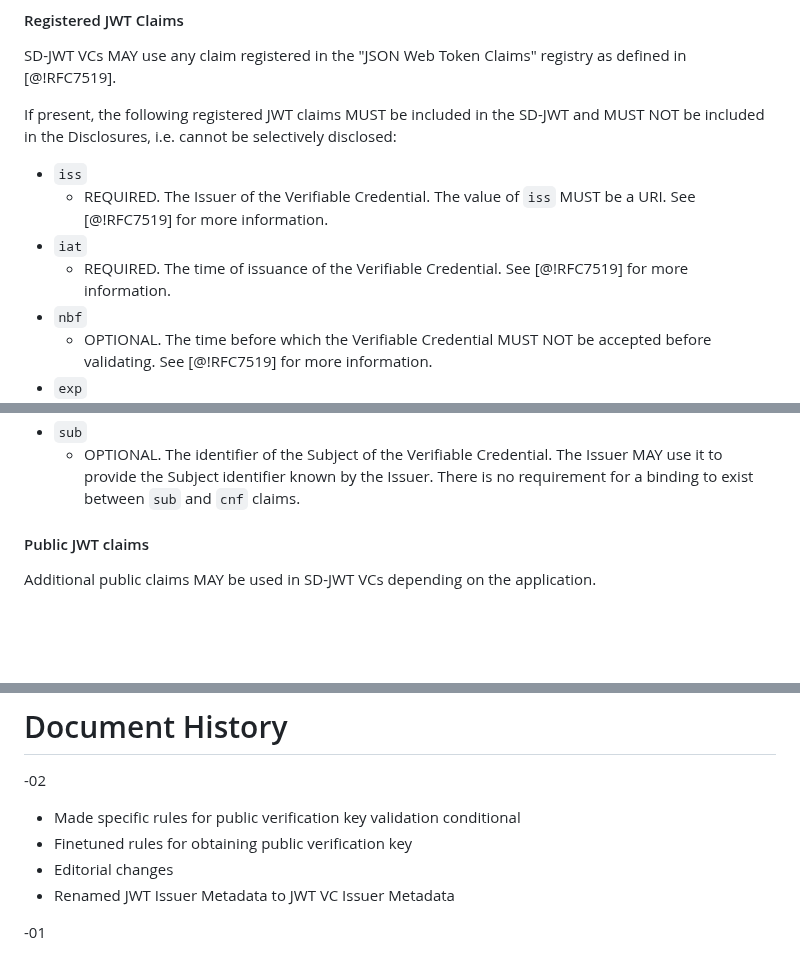
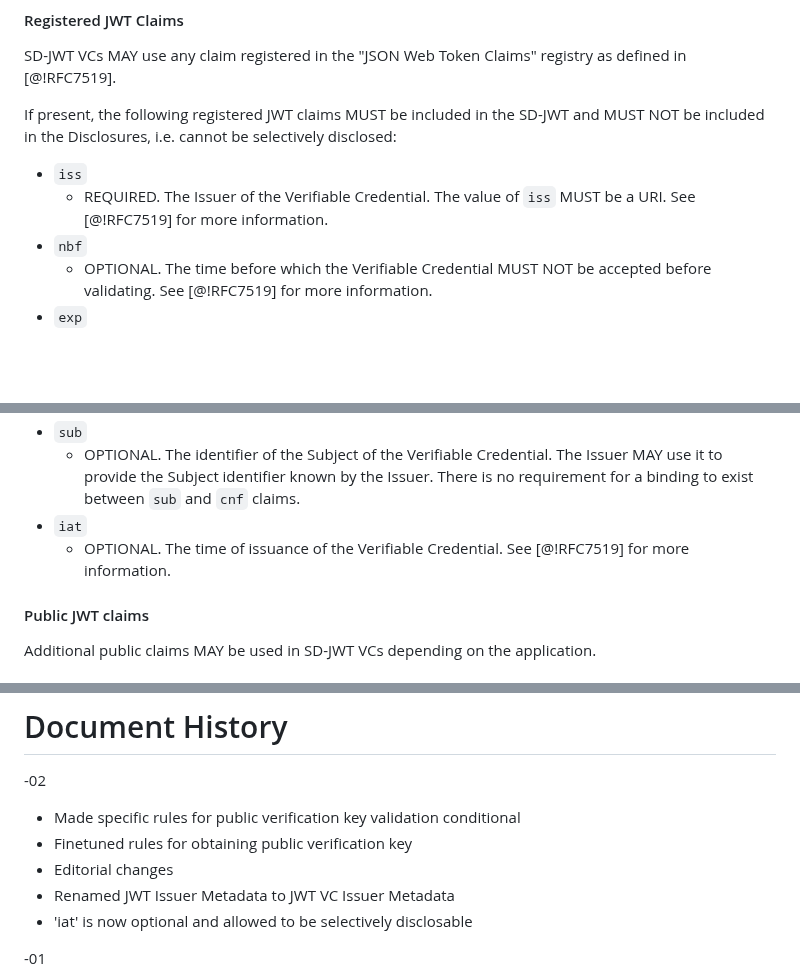
Before and after one commit to oauth-wg/oauth-sd-jwt-vc, a Markdown page: draft-ietf-oauth-sd-jwt-vc.md, 3 parts joined by grey strips. Rendered like a GitHub page; blank space fills up the shorter version.

Commit message:
iat is now optional and allowed to be selectively disclosable (#202)
Agreed on the editor's call to merge this, 4 approvals, merging.

```diff
--- a/draft-ietf-oauth-sd-jwt-vc.md
+++ b/draft-ietf-oauth-sd-jwt-vc.md
@@ -232,9 +232,6 @@ disclosed:
 * `iss`
     * REQUIRED. The Issuer of the Verifiable Credential. The value of `iss`
 MUST be a URI. See [@!RFC7519] for more information.
-* `iat`
-    * REQUIRED. The time of issuance of the Verifiable Credential. See
-[@!RFC7519] for more information.
 * `nbf`
     * OPTIONAL. The time before which the Verifiable Credential MUST NOT be
 accepted before validating. See [@!RFC7519] for more information.
@@ -260,6 +257,9 @@ Disclosures and MAY be selectively disclosed:
 The Issuer MAY use it to provide the Subject
 identifier known by the Issuer. There is no requirement for a binding to
 exist between `sub` and `cnf` claims.
+* `iat`
+    * OPTIONAL. The time of issuance of the Verifiable Credential. See
+      [@!RFC7519] for more information.
 
 #### Public JWT claims
 
@@ -683,6 +683,7 @@ for their contributions (some of which substantial) to this draft and to the ini
 * Finetuned rules for obtaining public verification key
 * Editorial changes
 * Renamed JWT Issuer Metadata to JWT VC Issuer Metadata
+* 'iat' is now optional and allowed to be selectively disclosable
 
 -01
 
```
